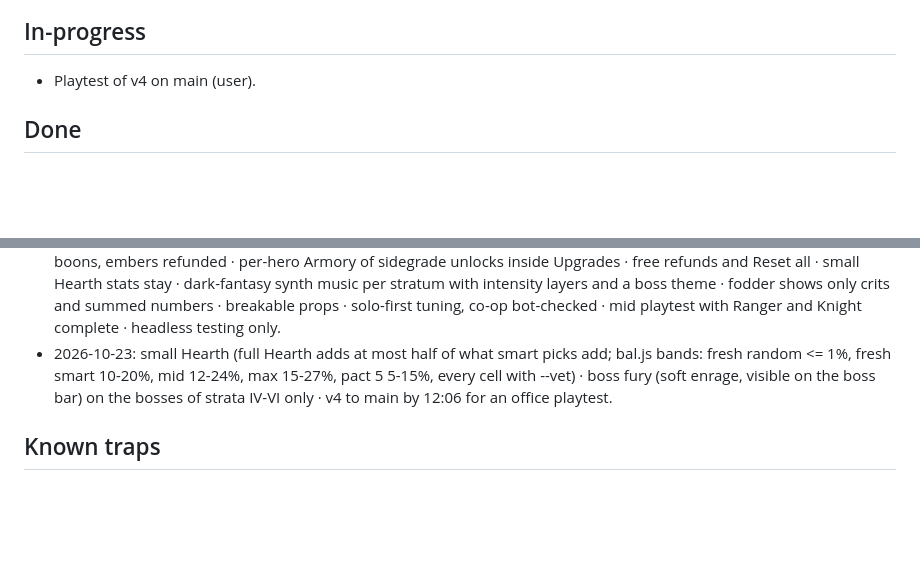
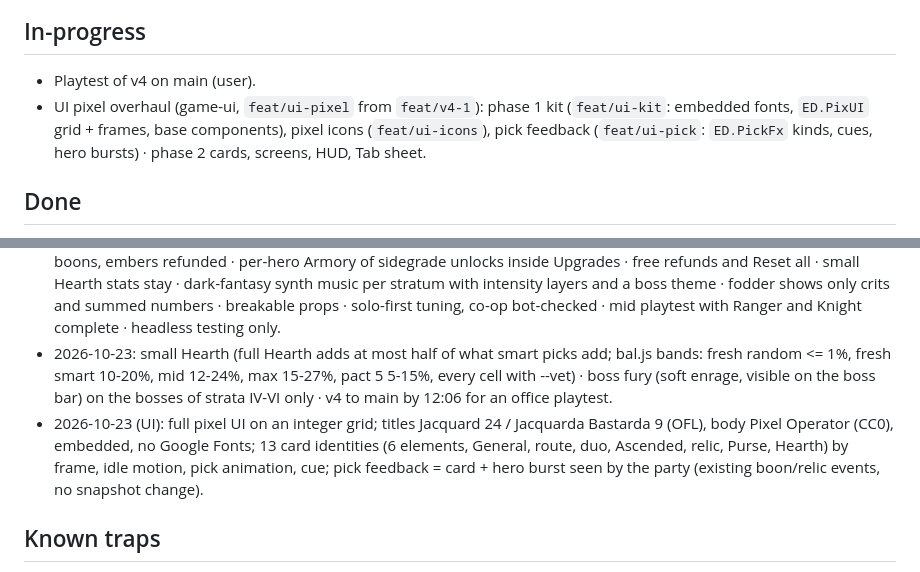
Before and after one commit to sttsspjy/emberdeep, a Markdown page: docs/MASTERPLAN-AGENT.md, 2 parts joined by grey strips. Rendered like a GitHub page; blank space fills up the shorter version.

Commit message:
docs(plan): UI pixel overhaul decisions and phases
Co-Authored-By: Claude Opus 5.5 <noreply@anthropic.com>

```diff
--- a/docs/MASTERPLAN-AGENT.md
+++ b/docs/MASTERPLAN-AGENT.md
@@ -20,6 +20,7 @@
 
 ## In-progress
 - Playtest of v4 on main (user).
+- UI pixel overhaul (game-ui, `feat/ui-pixel` from `feat/v4-1`): phase 1 kit (`feat/ui-kit`: embedded fonts, `ED.PixUI` grid + frames, base components), pixel icons (`feat/ui-icons`), pick feedback (`feat/ui-pick`: `ED.PickFx` kinds, cues, hero bursts) · phase 2 cards, screens, HUD, Tab sheet.
 
 ## Done
 - v4 merged to `main` (2026-10-23): Phase 0–3 and the retune: bal.js, `--from`, `--vet`, browse.js · grid, rooms, hordes, fodder, dark rooms, dash charges, crowd slow, lead aim, volleys, breakables, boss fury IV–VI · Ascended, fork ranks, attack/element/skill transforms for all six heroes, Codex removed, Armory shell, refunds, save v5 · adaptive score, hit/kill/skill SFX, fury cue · all 48 forks in the parity bands · boss TTK band · IV–VI calibration (fury as the knowledge check) · Second Wind outside bosses, Purse card · melee hero EHP, Shadowstep grace.
@@ -32,6 +33,7 @@
 - 2026-10-22 (v3): embedded pixel art, Firefox speed, no auto-aim, Tab sheet, class routes, six elements + General, no life steal, Knight Shield Throw.
 - 2026-10-22 (playtest 3, all recommended options): lantern meter, room costs, Gloom and flare removed, 2 opt-in Dark doors per floor · ARPG hordes (about 40 kills per room at I to 120 at VI, ≤ 120 live) · rooms about 2× area with a scrolling camera, 9–10 rooms per floor, a win in 30–40 min · dash charges · crowds slow the hero (floor ×0.5) · fodder touch damage ≤ 3% max HP, untelegraphed · late power from Ascended boons, fork transforms (rank 2 and 3, auto-granted) and skill transforms, per hero and fork · about 32 boon picks per run · chains and explosions trigger on fodder, refunds, shields and stacks do not · Codex removed, non-element relics in the pool from the start, element relics become path boons, embers refunded · per-hero Armory of sidegrade unlocks inside Upgrades · free refunds and Reset all · small Hearth stats stay · dark-fantasy synth music per stratum with intensity layers and a boss theme · fodder shows only crits and summed numbers · breakable props · solo-first tuning, co-op bot-checked · mid playtest with Ranger and Knight complete · headless testing only.
 - 2026-10-23: small Hearth (full Hearth adds at most half of what smart picks add; bal.js bands: fresh random <= 1%, fresh smart 10-20%, mid 12-24%, max 15-27%, pact 5 5-15%, every cell with --vet) · boss fury (soft enrage, visible on the boss bar) on the bosses of strata IV-VI only · v4 to main by 12:06 for an office playtest.
+- 2026-10-23 (UI): full pixel UI on an integer grid; titles Jacquard 24 / Jacquarda Bastarda 9 (OFL), body Pixel Operator (CC0), embedded, no Google Fonts; 13 card identities (6 elements, General, route, duo, Ascended, relic, Purse, Hearth) by frame, idle motion, pick animation, cue; pick feedback = card + hero burst seen by the party (existing boon/relic events, no snapshot change).
 
 ## Known traps
 - See CLAUDE.md "Known default traps".
```
